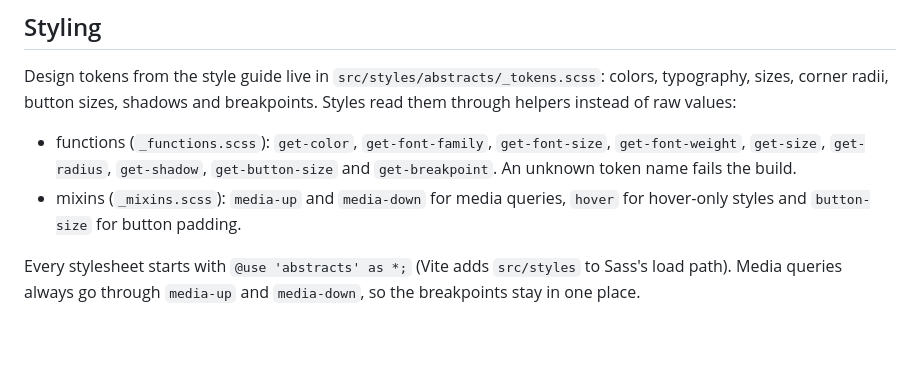
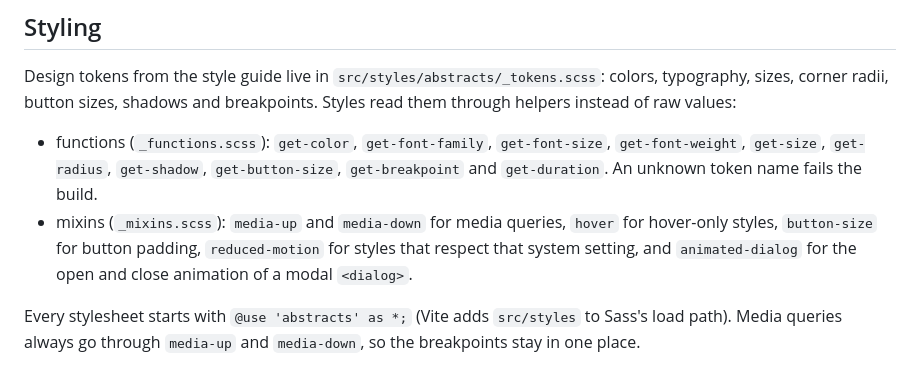
Before and after one commit to Besika40k/minigames, a Markdown page: README.md, the part around the change. GitHub-like rendering; blank space fills up the shorter version.

Commit message:
docs: mention the new mixins in readme

```diff
--- a/README.md
+++ b/README.md
@@ -72,8 +72,8 @@ To add a page, add a value to the `Route` enum (`src/types/route.ts`), write a f
 
 Design tokens from the style guide live in `src/styles/abstracts/_tokens.scss`: colors, typography, sizes, corner radii, button sizes, shadows and breakpoints. Styles read them through helpers instead of raw values:
 
-- functions (`_functions.scss`): `get-color`, `get-font-family`, `get-font-size`, `get-font-weight`, `get-size`, `get-radius`, `get-shadow`, `get-button-size` and `get-breakpoint`. An unknown token name fails the build.
-- mixins (`_mixins.scss`): `media-up` and `media-down` for media queries, `hover` for hover-only styles and `button-size` for button padding.
+- functions (`_functions.scss`): `get-color`, `get-font-family`, `get-font-size`, `get-font-weight`, `get-size`, `get-radius`, `get-shadow`, `get-button-size`, `get-breakpoint` and `get-duration`. An unknown token name fails the build.
+- mixins (`_mixins.scss`): `media-up` and `media-down` for media queries, `hover` for hover-only styles, `button-size` for button padding, `reduced-motion` for styles that respect that system setting, and `animated-dialog` for the open and close animation of a modal `<dialog>`.
 
 Every stylesheet starts with `@use 'abstracts' as *;` (Vite adds `src/styles` to Sass's load path). Media queries always go through `media-up` and `media-down`, so the breakpoints stay in one place.
 
```
